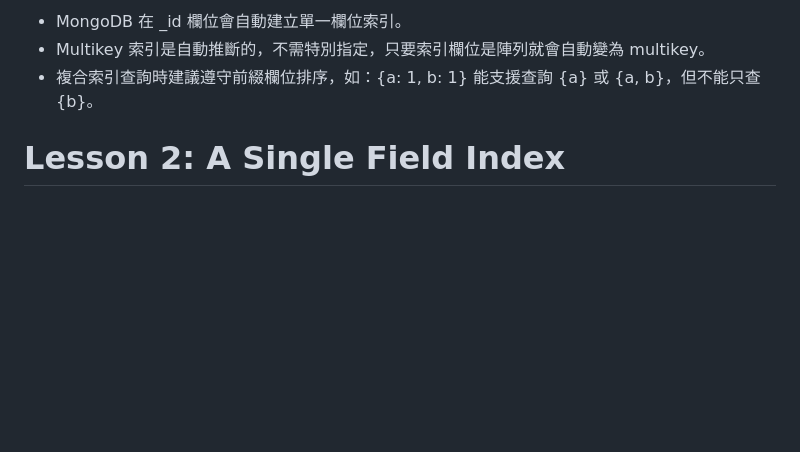
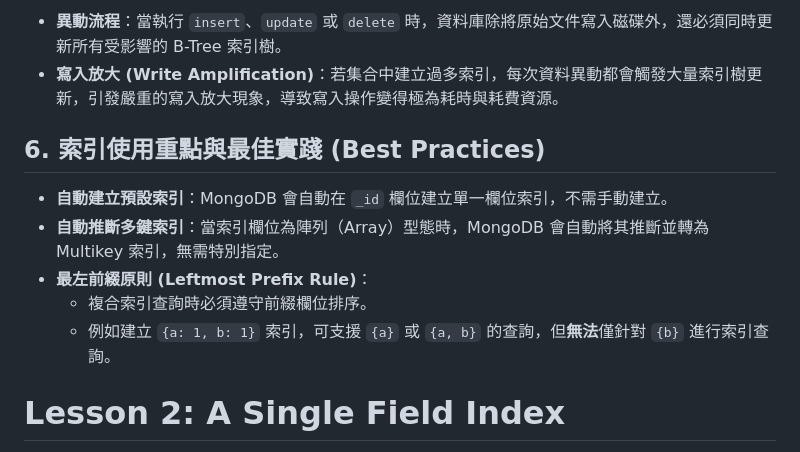
Before and after one commit to mccodes320/mccodes320.github.io, a Markdown page: C100DEV-Section 3-Indexes.md, the part around one of its changes. Drawn GitHub-style; blank space fills up the shorter version.

```diff
--- a/C100DEV-Section 3-Indexes.md
+++ b/C100DEV-Section 3-Indexes.md
@@ -102,7 +86,14 @@ https://learn.mongodb.com/learn/course/mongodb-indexes
 
-* MongoDB 在 _id 欄位會自動建立單一欄位索引。
-* Multikey 索引是自動推斷的，不需特別指定，只要索引欄位是陣列就會自動變為 multikey。
-* 複合索引查詢時建議遵守前綴欄位排序，如：{a: 1, b: 1} 能支援查詢 {a} 或 {a, b}，但不能只查 {b}。
+* **異動流程**：當執行 `insert`、`update` 或 `delete` 時，資料庫除將原始文件寫入磁碟外，還必須同時更新所有受影響的 B-Tree 索引樹。
+* **寫入放大 (Write Amplification)**：若集合中建立過多索引，每次資料異動都會觸發大量索引樹更新，引發嚴重的寫入放大現象，導致寫入操作變得極為耗時與耗費資源。
+
+## 6. 索引使用重點與最佳實踐 (Best Practices)
+
+* **自動建立預設索引**：MongoDB 會自動在 `_id` 欄位建立單一欄位索引，不需手動建立。
+* **自動推斷多鍵索引**：當索引欄位為陣列（Array）型態時，MongoDB 會自動將其推斷並轉為 Multikey 索引，無需特別指定。
+* **最左前綴原則 (Leftmost Prefix Rule)**：
+  * 複合索引查詢時必須遵守前綴欄位排序。
+  * 例如建立 `{a: 1, b: 1}` 索引，可支援 `{a}` 或 `{a, b}` 的查詢，但**無法**僅針對 `{b}` 進行索引查詢。
 
 
 
```
Also changed, not shown: other parts of C100DEV-Section 3-Indexes.md (+36 -52 lines).
